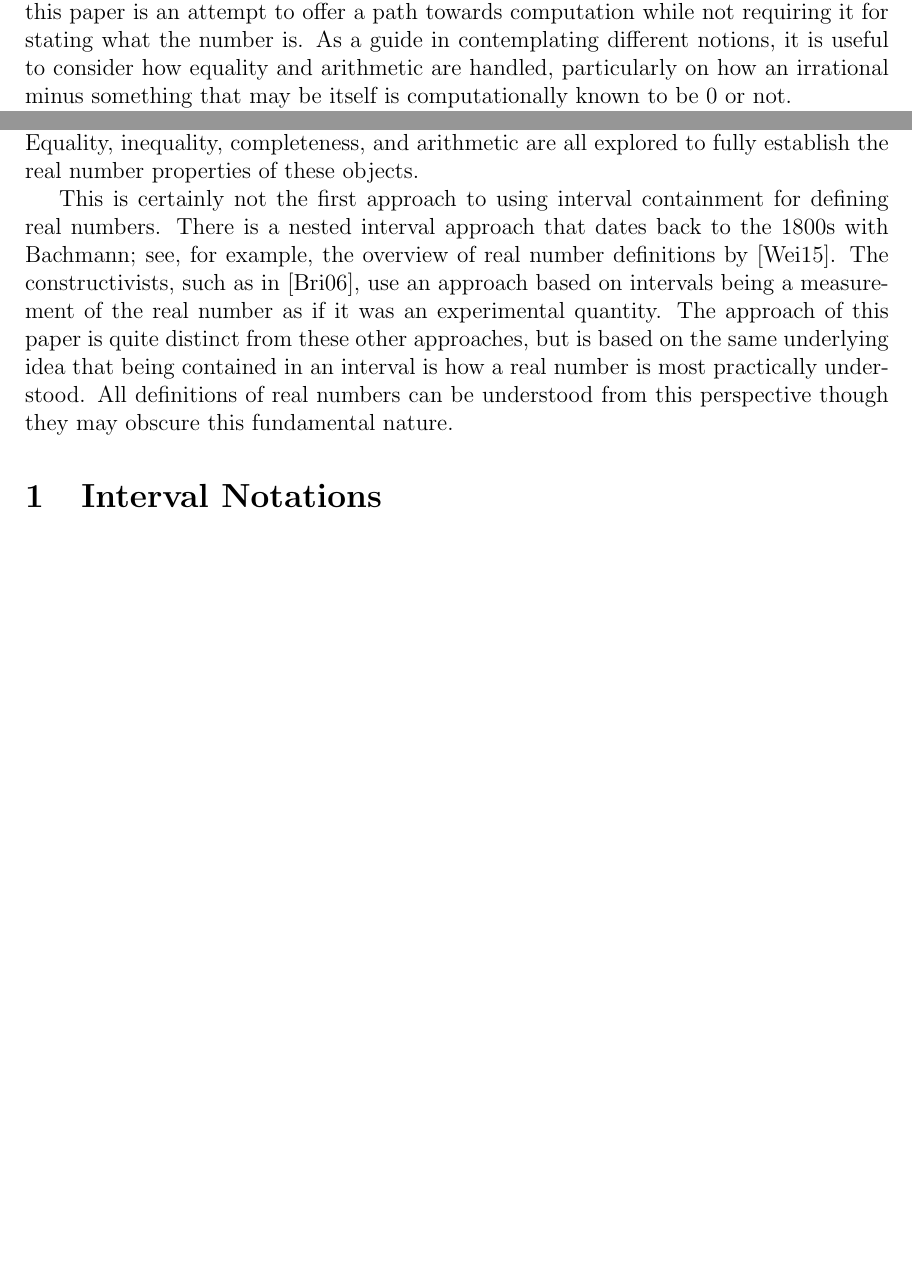
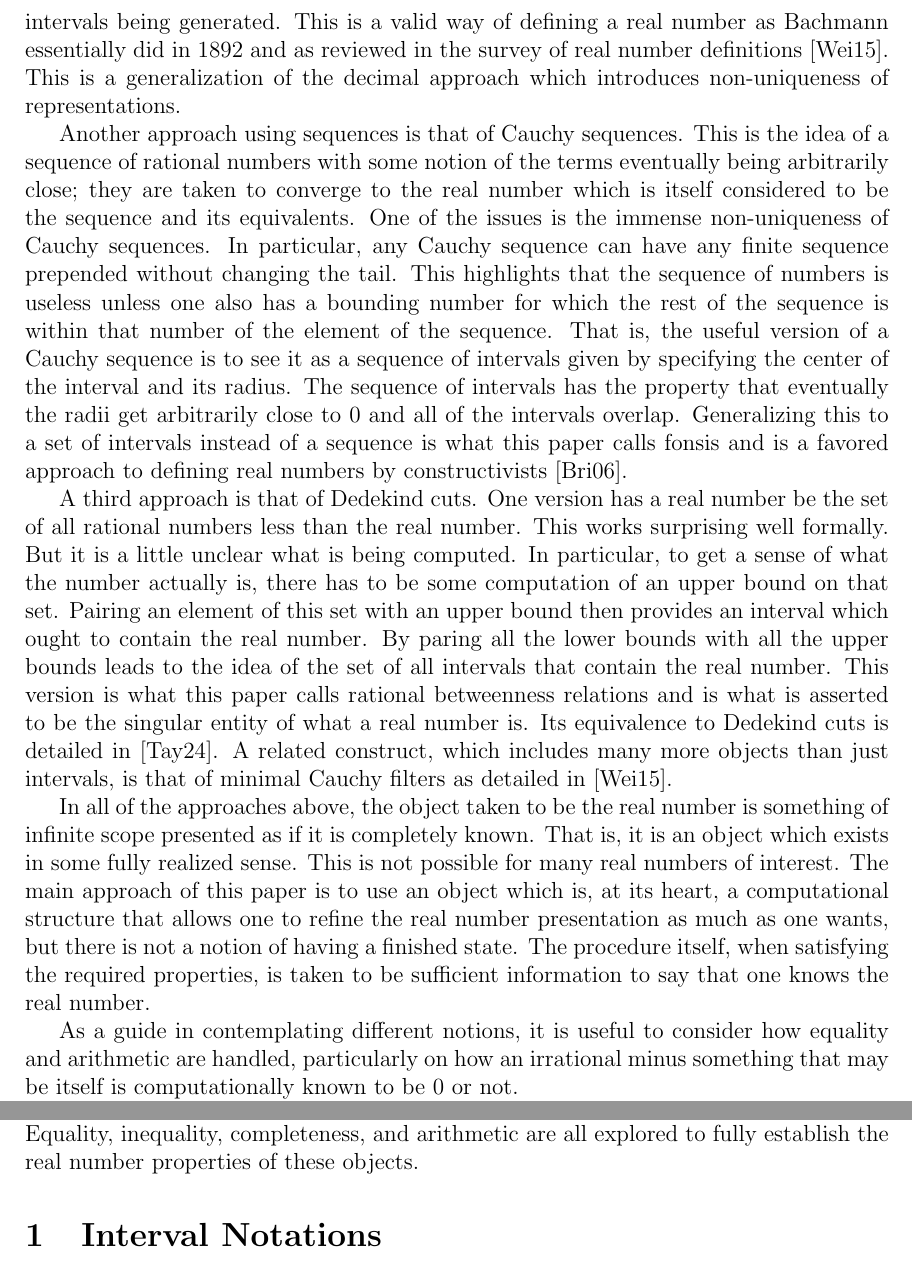
Before and after one commit to jostylr/Reals-as-Oracles, a LaTeX paper (oracles_short.tex): two parts of pages 1 and 2 of 37 before the commit and two parts of pages 2 and 3 of 38 after it, joined at a grey line, cut at the place of the change, the shorter picture padded with empty space. Compiled offline with pdfLaTeX.

Commit message:
made a different introduction

```diff
--- a/oracles_short.tex
+++ b/oracles_short.tex
@@ -23,15 +23,23 @@
 Irrational numbers cannot be known in a precise way in the same fashion that rational numbers can be. But one can be precise about the uncertainty. The assertion is that if one knows whether or not a real number is in any given rational interval, then one can claim to know the real number. This insight leads to a two tiered definition of real number. The top tier is the idealized rational betweenness relation which details what properties a relation on rational numbers must satisfy to qualify as a real number. The other tier is the practical approach to real numbers. These are non-unique procedures that give definite pathways to bringing forth the rational betweenness relations. Through these procedures, it will be established that the rational betweenness relations satisfy the axioms of the real numbers.
 \end{abstract}
 
-Real numbers are a fundamental part of mathematics. There are many different definitions and they each have their own inadequacies. Some, such as decimals, Cauchy sequences, and series representations, emphasize computational aspects often at the costs of added complexity and non-uniqueness. Other approaches, such as Dedekind cuts and minimal Cauchy filters, offer little computational guidance. The definition in this paper is an attempt to offer a path towards computation while not requiring it for stating what the number is. As a guide in contemplating different notions, it is useful to consider how equality and arithmetic are handled, particularly on how an irrational minus something that may be itself is computationally known to be 0 or not.
+Real numbers are a fundamental part of mathematics. There are many different definitions and they each have their own inadequacies. This paper will present a new definition based on intervals. Intervals have been used before, but the definitions here should be more flexible and hopefully give a clearer structure in dealing with the tension of a real number as an infinite entity that practically is often only glimpsed at with finite means.
+
+Decimals are the first presentation of real numbers that most people are introduced and, for non-mathematicians, often the only one. They seem nice at first, giving a good intuitive sense as to where the real number is roughly located on a number line. But the issue is that computing out a decimal to $n$ places of known accuracy may not be possible in finite time. A primary example is that of adding two numbers whose decimals happen to add up to 9 for many places. Until a non-9 is found or a proof is made that they will always be 9, there is uncertainty in all of those decimal places. Multiplication compounds this difficulty. A nice example is computing $1/9 * 1/9$ purely in terms of decimals. It has arbitrarily large carries forming a pattern which is hard to deduce from the decimal version alone. In producing the decimals, even as the uncertainty in the $n$-th decimal place may continue for awhile, the further computation is narrowing on an interval that contains the real number. This naturally leads one to thinking of a sequence of nested intervals being generated. This is a valid way of defining a real number as Bachmann essentially did in 1892 and as reviewed in the survey of real number definitions \cite{ittay-2015}. This is a generalization of the decimal approach which introduces non-uniqueness of representations.
+
+Another approach using sequences is that of Cauchy sequences. This is the idea of a sequence of rational numbers  with some notion of the terms eventually being arbitrarily close; they are taken to converge to the real number which is itself considered to be the sequence and its equivalents. One of the issues is the immense non-uniqueness of Cauchy sequences. In particular, any Cauchy sequence can have any finite sequence prepended without changing the tail. This highlights that the sequence of numbers is useless unless one also has a bounding number for which the rest of the sequence is within that number of the element of the sequence. That is, the useful version of a Cauchy sequence is to see it as a sequence of intervals given by specifying the center of the interval and its radius. The sequence of intervals has the property that eventually the radii get arbitrarily close to 0 and all of the intervals overlap. Generalizing this to a set of intervals instead of a sequence is what this paper calls fonsis and is a favored approach to defining real numbers by constructivists \cite{bridger}.
+
+A third approach is that of Dedekind cuts. One version has a real number be the set of all rational numbers less than the real number. This works surprising well formally. But it is a little unclear what is being computed. In particular, to get a sense of what the number actually is, there has to be some computation of an upper bound on that set. Pairing an element of this set with an upper bound then provides an interval which ought to contain the real number. By paring all the lower bounds with all the upper bounds leads to the idea of the set of all intervals that contain the real number. This version is what this paper calls rational betweenness relations and is what is asserted to be the singular entity of what a real number is. Its equivalence to Dedekind cuts is detailed in \cite{taylor24dedekind}. A related construct, which includes many more objects than just intervals, is that of minimal Cauchy filters as detailed in \cite{ittay-2015}.
+
+In all of the approaches above, the object taken to be the real number is something of infinite scope presented as if it is completely known. That is, it is an object which exists in some fully realized sense. This is not possible for many real numbers of interest. The main approach of this paper is to use an object which is, at its heart, a computational structure that allows one to refine the real number presentation as much as one wants, but there is not a notion of having a finished state. The procedure itself, when satisfying the required properties, is taken to be sufficient information to say that one knows the real number.
+
+As a guide in contemplating different notions, it is useful to consider how equality and arithmetic are handled, particularly on how an irrational minus something that may be itself is computationally known to be 0 or not.
 
 The first step towards this idea is to think of a real number $x$ as providing a betweenness relation on rational numbers by $a$ and $b$ being $x$-related if $x$ is, inclusively, between $a$ and $b$. This almost works. But there are many situations in which one cannot definitively conclude that a given real number is between two particular rational numbers. The resolution of this is to have an underlying object managing the information. It allows for progressive refinements to be made.
 
 These procedures have the property that given any interval of rational numbers, the procedure can answer whether there is a small interval containing the real number that intersects the interval in question. That small interval can then be used for further computations. The term oracle will be used for such procedures to indicate that it produces a kind of self-fulfilling prophecy. The setup allows for the computation of intervals, but does not require the computations be done in order to define the real number. The main downside is that multiple procedures can represent the same real number, but the ambiguity is nonconstructively removed at the higher level presentation of the $x$-relation viewpoint.
 
 This paper will first establish some basic notations for working with rational intervals before defining both the rational betweenness relations and the oracles. A brief section on some examples will be given which will be light on details. See \cite{taylor23main} for a more in-depth discussion of examples, uses, and comparisons to other definitions of real numbers. Equality, inequality, completeness, and arithmetic are all explored to fully establish the real number properties of these objects.
-
-This is certainly not the first approach to using interval containment for defining real numbers. There is a nested interval approach that dates back to the 1800s with Bachmann; see, for example, the overview of real number definitions by \cite{ittay-2015}. The constructivists, such as in \cite{bridger}, use an approach based on intervals being a measurement of the real number as if it was an experimental quantity. The approach of this paper is quite distinct from these other approaches, but is based on the same underlying idea that being contained in an interval is how a real number is most practically understood. All definitions of real numbers can be understood from this perspective though they may obscure this fundamental nature.
 
 \section{Interval Notations}
 
```
